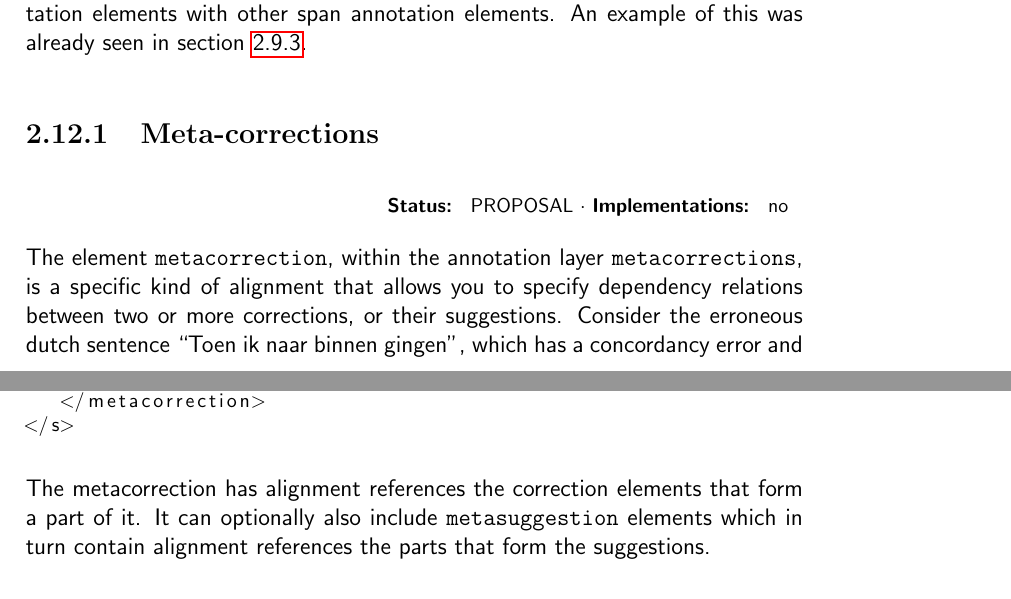
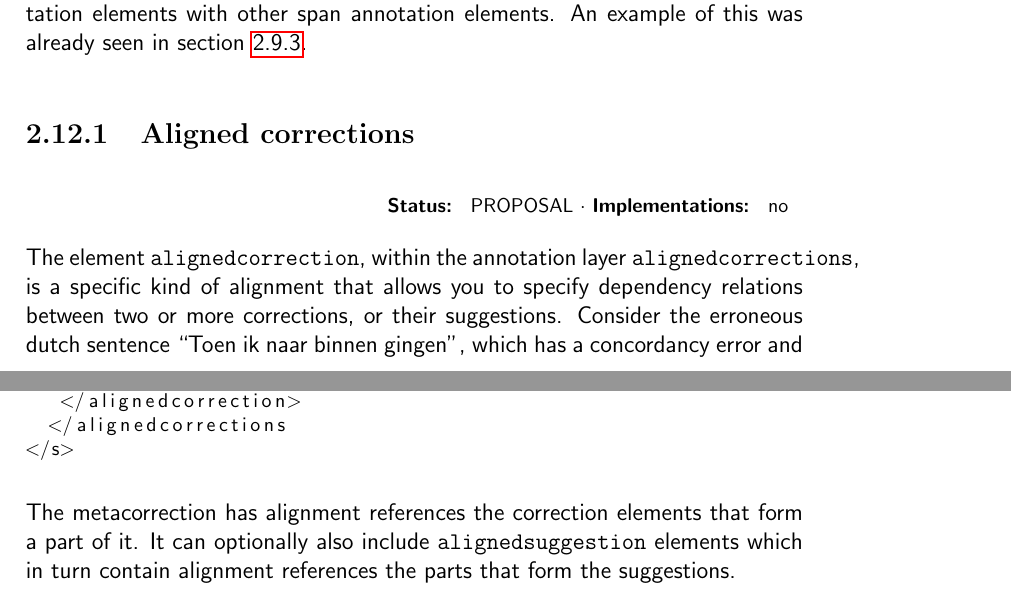
Before and after one commit to proycon/folia, a LaTeX thesis (docs/folia.tex): two parts of pages 57 and 58 of 75, joined at a grey line, cut so that both start at the same text. Compiled offline with pdfLaTeX.

Commit message:
renamed proposed element: metacorrection -> alignedcorrection

```diff
--- a/docs/folia.tex
+++ b/docs/folia.tex
@@ -2020,11 +2020,11 @@ The \texttt{complexalignment} element itself may also take a set, which is \emph
 
 It should also be noted that all \emph{span} annotation elements can directly take \texttt{aref} elements, without \texttt{alignment} elements, to facilitate alignments of span annotation elements with other span annotation elements. An example of this was already seen in section \ref{sec:deprel}.
 
-\subsection{Meta-corrections}
+\subsection{Aligned corrections}
 
 \status{PROPOSAL}{no}
 
-The element \texttt{metacorrection}, within the annotation layer \texttt{metacorrections}, is a specific kind of alignment that allows you to specify dependency relations between two or more corrections, or their suggestions. Consider the erroneous dutch sentence ``Toen ik naar binnen gingen'', which has a concordancy error and could be either ``Toen ik naar binnen ging'' or ``Toen wij naar binnen gingen'':
+The element \texttt{alignedcorrection}, within the annotation layer \texttt{alignedcorrections}, is a specific kind of alignment that allows you to specify dependency relations between two or more corrections, or their suggestions. Consider the erroneous dutch sentence ``Toen ik naar binnen gingen'', which has a concordancy error and could be either ``Toen ik naar binnen ging'' or ``Toen wij naar binnen gingen'':
 
 \begin{lstlisting}[language=xml]
 <s>
@@ -2065,11 +2065,12 @@ The element \texttt{metacorrection}, within the annotation layer \texttt{metacor
   			<aref id="correction.1a.suggestion.B" type="suggestion" />
   			<aref id="correction.1b.suggestion.B" type="suggestion" />
-  		</metasuggestion>
-   </metacorrection>
+  		</alignedsuggestion>
+   </alignedcorrection>
+  </alignedcorrections
 </s>
 \end{lstlisting}
 
-The metacorrection has alignment references the correction elements that form a part of it. It can optionally also include \texttt{metasuggestion} elements which in turn contain alignment references the parts that form the suggestions.
+The metacorrection has alignment references the correction elements that form a part of it. It can optionally also include \texttt{alignedsuggestion} elements which in turn contain alignment references the parts that form the suggestions.
 
 \section{Metadata}
 
```
Also changed, not shown: docs/folia.pdf, docs/folia.tex (10 more changed lines).
